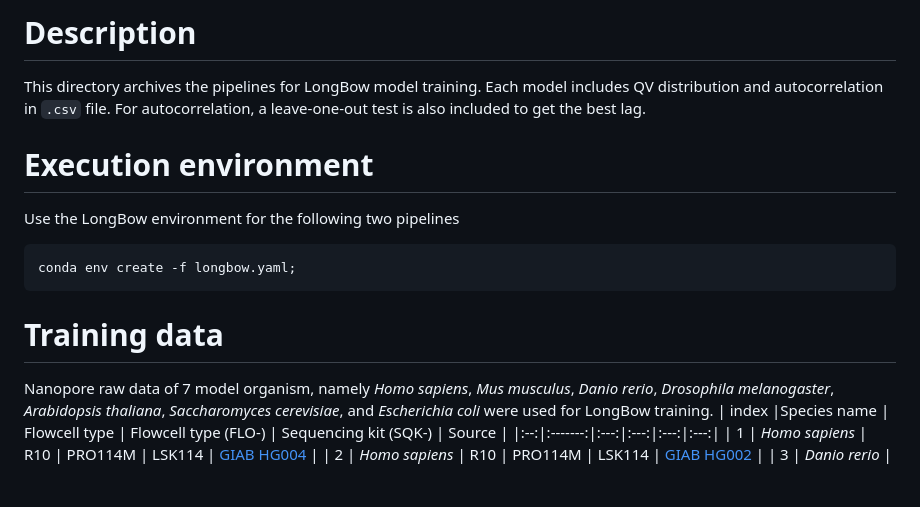
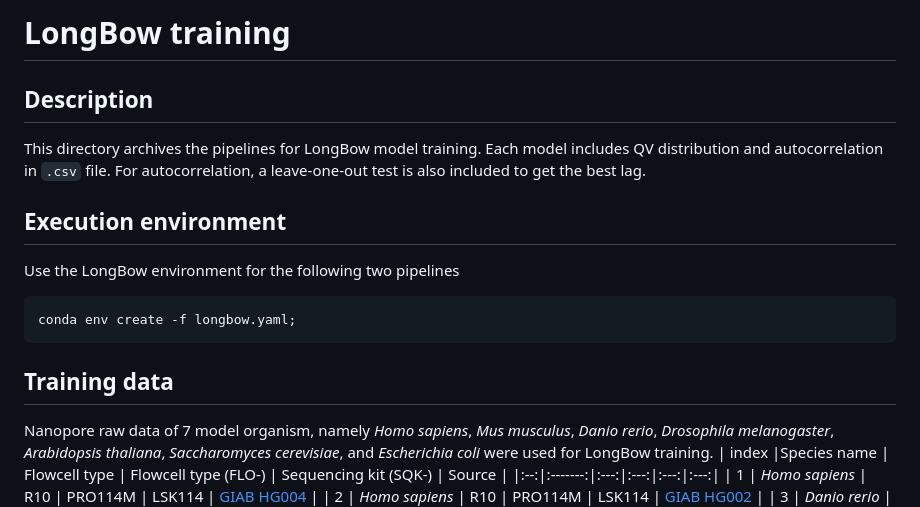
Before and after one commit to JMencius/Arrow, a Markdown page: longbow_training/scripts/README.md, the part around one of its changes. Drawn GitHub-style; blank space fills up the shorter version.

````diff
--- a/longbow_training/scripts/README.md
+++ b/longbow_training/scripts/README.md
@@ -1,15 +1,16 @@
-# Description
+# LongBow training
+## Description
 This directory archives the pipelines for LongBow model training. Each model includes QV distribution and autocorrelation in `.csv` file.
 For autocorrelation, a leave-one-out test is also included to get the best lag.
 
 
-# Execution environment
+## Execution environment
 Use the LongBow environment for the following two pipelines
 ```bash
 conda env create -f longbow.yaml;
 ```
 
-# Training data
+## Training data
 Nanopore raw data of 7 model organism, namely _Homo sapiens_, _Mus musculus_, _Danio rerio_, _Drosophila melanogaster_, _Arabidopsis thaliana_, _Saccharomyces cerevisiae_, and _Escherichia coli_ were used for LongBow training.
 | index |Species name | Flowcell type | Flowcell type (FLO-) | Sequencing kit (SQK-) | Source |
 |:--:|:-------:|:---:|:---:|:---:|:---:|
````
Also changed, not shown: other parts of longbow_training/scripts/README.md (+2 -3 lines).
